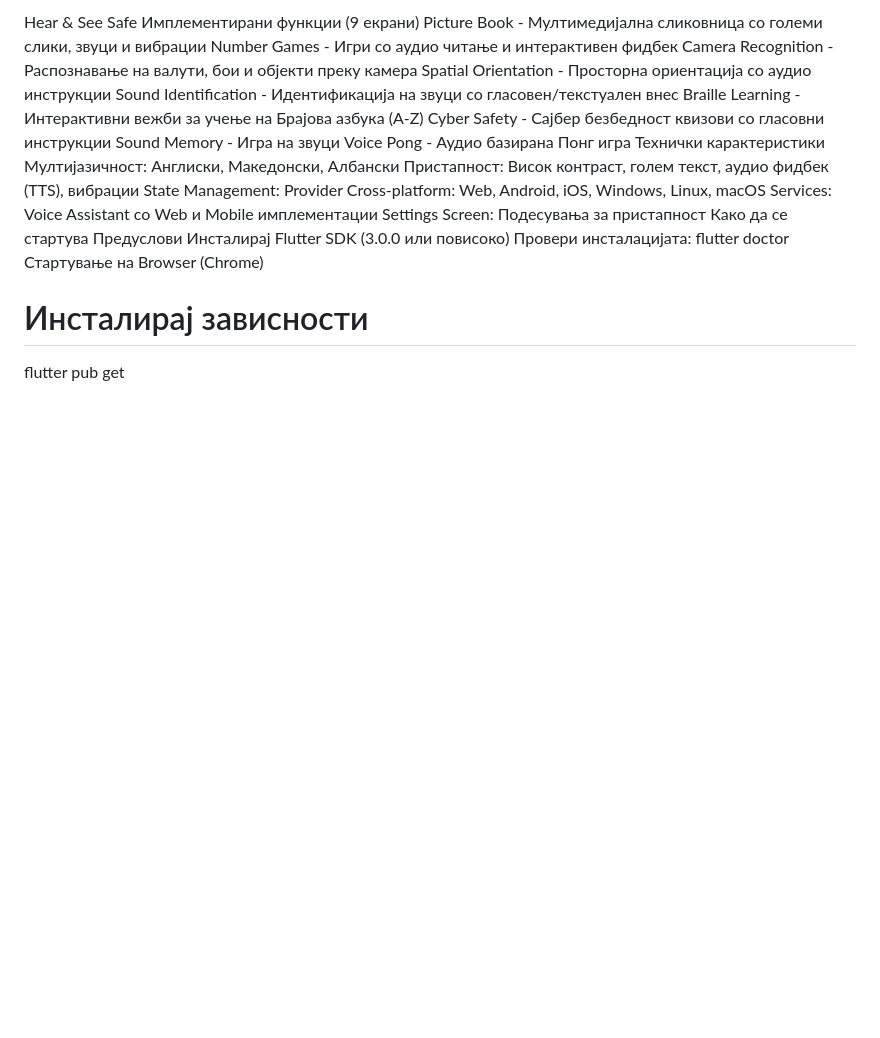
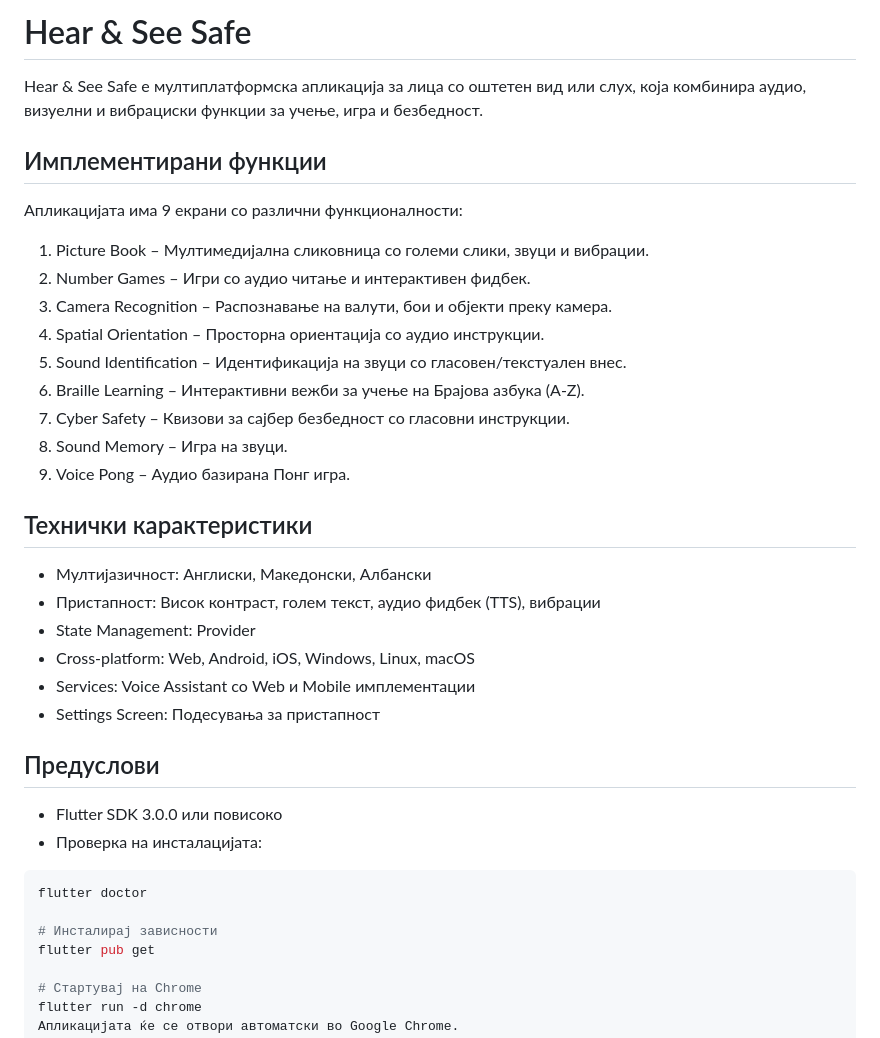
Before and after one commit to marijajoveva/HearAndSeeSafe, a Markdown page: README.md, the part around the change. GitHub-like rendering; blank space fills up the shorter version.

````diff
--- a/README.md
+++ b/README.md
@@ -1,27 +1,37 @@
-Hear & See Safe
-Имплементирани функции (9 екрани)
-Picture Book - Мултимедијална сликовница со големи слики, звуци и вибрации
-Number Games - Игри со аудио читање и интерактивен фидбек
-Camera Recognition - Распознавање на валути, бои и објекти преку камера
-Spatial Orientation - Просторна ориентација со аудио инструкции
-Sound Identification - Идентификација на звуци со гласовен/текстуален внес
-Braille Learning - Интерактивни вежби за учење на Брајова азбука (A-Z)
-Cyber Safety - Сајбер безбедност квизови со гласовни инструкции
-Sound Memory - Игра на звуци
-Voice Pong - Аудио базирана Понг игра
-Технички карактеристики
-Мултијазичност: Англиски, Македонски, Албански
-Пристапност: Висок контраст, голем текст, аудио фидбек (TTS), вибрации
-State Management: Provider
-Cross-platform: Web, Android, iOS, Windows, Linux, macOS
-Services: Voice Assistant со Web и Mobile имплементации
-Settings Screen: Подесувања за пристапност
-Како да се стартува
-Предуслови
-Инсталирај Flutter SDK (3.0.0 или повисоко)
-Провери инсталацијата:
+# Hear & See Safe
+
+Hear & See Safe е мултиплатформска апликација за лица со оштетен вид или слух, која комбинира аудио, визуелни и вибрациски функции за учење, игра и безбедност.
+
+## Имплементирани функции
+
+Апликацијата има 9 екрани со различни функционалности:
+
+1. Picture Book – Мултимедијална сликовница со големи слики, звуци и вибрации.
+2. Number Games – Игри со аудио читање и интерактивен фидбек.
+3. Camera Recognition – Распознавање на валути, бои и објекти преку камера.
+4. Spatial Orientation – Просторна ориентација со аудио инструкции.
+5. Sound Identification – Идентификација на звуци со гласовен/текстуален внес.
+6. Braille Learning – Интерактивни вежби за учење на Брајова азбука (A-Z).
+7. Cyber Safety – Квизови за сајбер безбедност со гласовни инструкции.
+8. Sound Memory – Игра на звуци.
+9. Voice Pong – Аудио базирана Понг игра.
+
+## Технички карактеристики
+
+- Мултијазичност: Англиски, Македонски, Албански
+- Пристапност: Висок контраст, голем текст, аудио фидбек (TTS), вибрации
+- State Management: Provider
+- Cross-platform: Web, Android, iOS, Windows, Linux, macOS
+- Services: Voice Assistant со Web и Mobile имплементации
+- Settings Screen: Подесувања за пристапност
+
+## Предуслови
+
+- Flutter SDK 3.0.0 или повисоко
+- Проверка на инсталацијата:
+```bash
 flutter doctor
-Стартување на Browser (Chrome)
+
 # Инсталирај зависности
 flutter pub get
 
````
